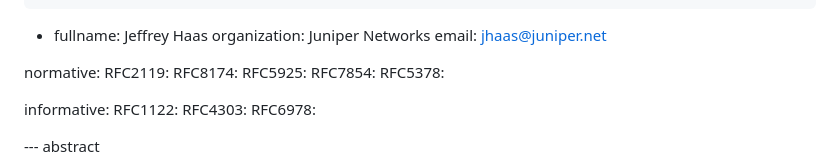
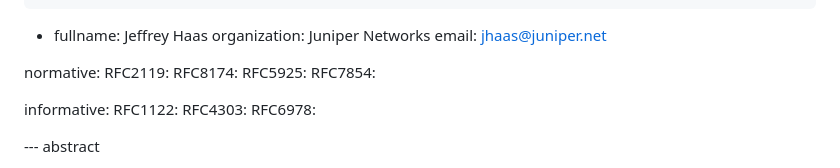
Before and after one commit to hmntsharma/draft-ietf-grow-bmp-tcp-ao, a Markdown page: draft-ietf-grow-bmp-tcp-ao.md, the part around the change. GitHub-like rendering.

```diff
--- a/draft-ietf-grow-bmp-tcp-ao.md
+++ b/draft-ietf-grow-bmp-tcp-ao.md
@@ -31,7 +31,6 @@ normative:
  RFC8174:
  RFC5925:
  RFC7854:
- RFC5378:
 
 informative:
  RFC1122:
```
